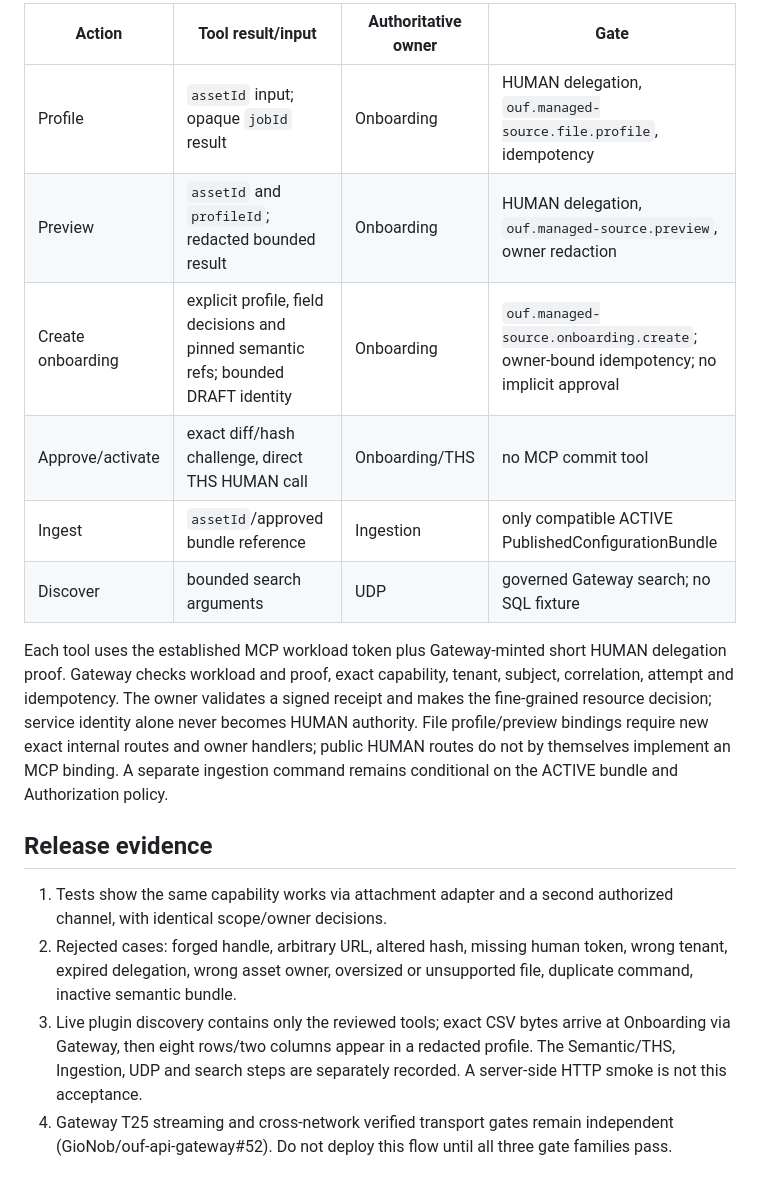
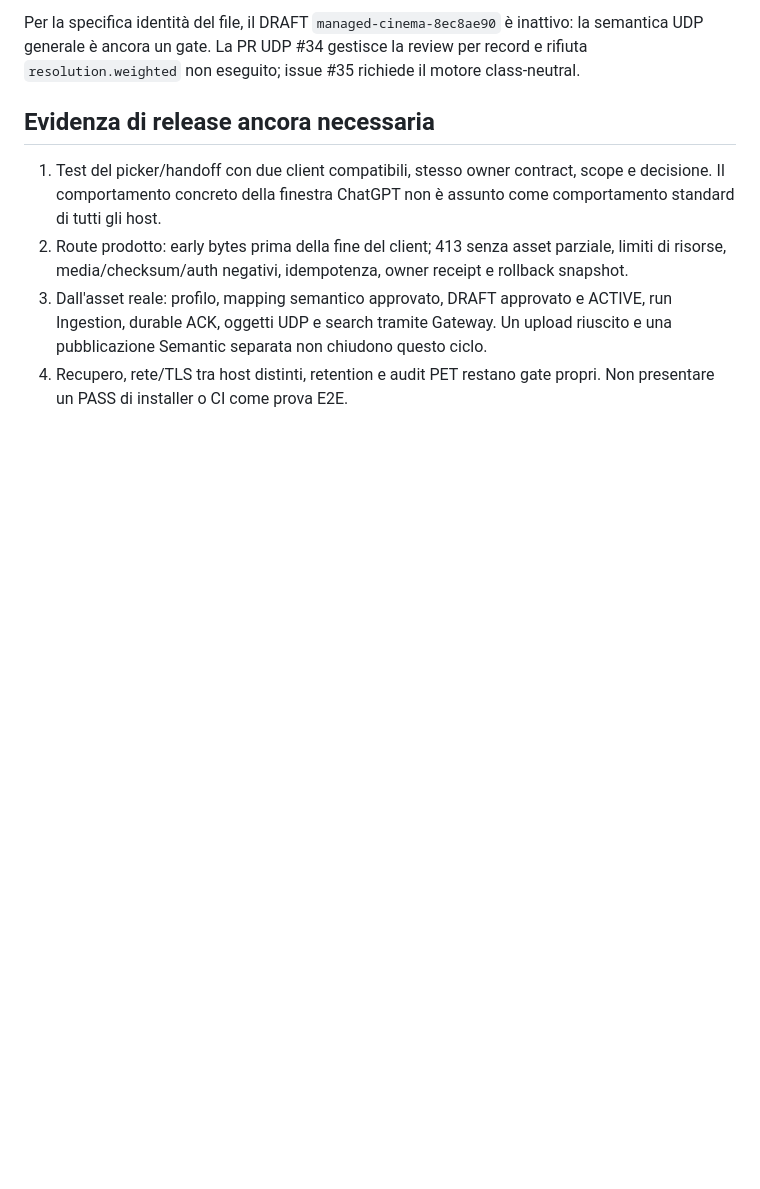
Before and after one commit to GioNob/ouf-mcp-server, a Markdown page: docs/R4A_MANAGED_FILE_MCP_CONTRACT.md, the part around one of its changes. Rendered like a GitHub page; blank space fills up the shorter version.

Commit message:
docs: replace obsolete attachment candidate with live picker MCP contract

```diff
--- a/docs/R4A_MANAGED_FILE_MCP_CONTRACT.md
+++ b/docs/R4A_MANAGED_FILE_MCP_CONTRACT.md
@@ -63,33 +54,20 @@ descriptor and APISIX streaming runtime are proven live.
 
-| Action | Tool result/input | Authoritative owner | Gate |
-| --- | --- | --- | --- |
-| Profile | `assetId` input; opaque `jobId` result | Onboarding | HUMAN delegation, `ouf.managed-source.file.profile`, idempotency |
-| Preview | `assetId` and `profileId`; redacted bounded result | Onboarding | HUMAN delegation, `ouf.managed-source.preview`, owner redaction |
-| Create onboarding | explicit profile, field decisions and pinned semantic refs; bounded DRAFT identity | Onboarding | `ouf.managed-source.onboarding.create`; owner-bound idempotency; no implicit approval |
-| Approve/activate | exact diff/hash challenge, direct THS HUMAN call | Onboarding/THS | no MCP commit tool |
-| Ingest | `assetId`/approved bundle reference | Ingestion | only compatible ACTIVE PublishedConfigurationBundle |
-| Discover | bounded search arguments | UDP | governed Gateway search; no SQL fixture |
+Per la specifica identità del file, il DRAFT
+`managed-cinema-8ec8ae90` è inattivo: la semantica UDP generale è ancora
+un gate. La PR UDP #34 gestisce la review per record e rifiuta
+`resolution.weighted` non eseguito; issue #35 richiede il motore class-neutral.
 
-Each tool uses the established MCP workload token plus Gateway-minted short
-HUMAN delegation proof. Gateway checks workload and proof, exact capability,
-tenant, subject, correlation, attempt and idempotency. The owner validates a
-signed receipt and makes the fine-grained resource decision; service identity
-alone never becomes HUMAN authority. File profile/preview bindings require
-new exact internal routes and owner handlers; public HUMAN routes do not by
-themselves implement an MCP binding. A separate ingestion command remains
-conditional on the ACTIVE bundle and Authorization policy.
+## Evidenza di release ancora necessaria
 
-## Release evidence
-
-1. Tests show the same capability works via attachment adapter and a second
-   authorized channel, with identical scope/owner decisions.
-2. Rejected cases: forged handle, arbitrary URL, altered hash, missing human
-   token, wrong tenant, expired delegation, wrong asset owner, oversized or
-   unsupported file, duplicate command, inactive semantic bundle.
-3. Live plugin discovery contains only the reviewed tools; exact CSV bytes
-   arrive at Onboarding via Gateway, then eight rows/two columns appear in
-   a redacted profile. The Semantic/THS, Ingestion, UDP and search steps are
-   separately recorded. A server-side HTTP smoke is not this acceptance.
-4. Gateway T25 streaming and cross-network verified transport gates remain
-   independent (GioNob/ouf-api-gateway#52). Do not deploy this flow until
-   all three gate families pass.
+1. Test del picker/handoff con due client compatibili, stesso owner contract,
+   scope e decisione. Il comportamento concreto della finestra ChatGPT
+   non è assunto come comportamento standard di tutti gli host.
+2. Route prodotto: early bytes prima della fine del client; 413 senza
+   asset parziale, limiti di risorse, media/checksum/auth negativi,
+   idempotenza, owner receipt e rollback snapshot.
+3. Dall'asset reale: profilo, mapping semantico approvato, DRAFT approvato
+   e ACTIVE, run Ingestion, durable ACK, oggetti UDP e search tramite
+   Gateway. Un upload riuscito e una pubblicazione Semantic separata
+   non chiudono questo ciclo.
+4. Recupero, rete/TLS tra host distinti, retention e audit PET restano
+   gate propri. Non presentare un PASS di installer o CI come prova E2E.
```
Also changed, not shown: other parts of docs/R4A_MANAGED_FILE_MCP_CONTRACT.md (+45 -54 lines).
